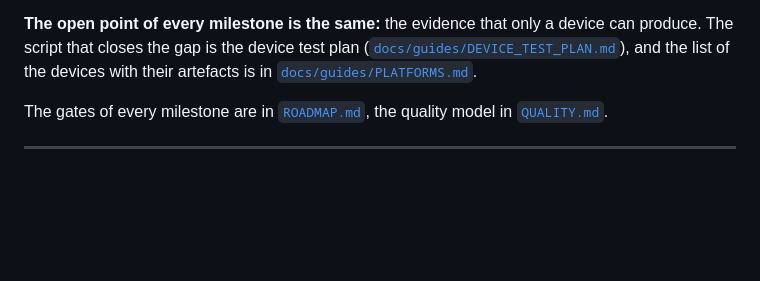
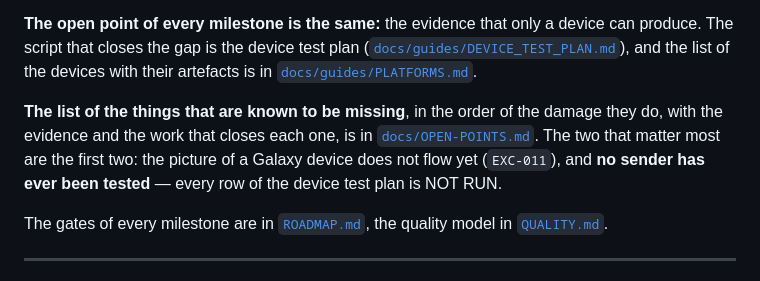
Before and after one commit to mazer666/PhairPlayRust, a Markdown page: README.md, the part around the change. Drawn GitHub-style; blank space fills up the shorter version.

```diff
--- a/README.md
+++ b/README.md
@@ -388,6 +388,13 @@ device can produce. The script that closes the gap is the device test plan
 the list of the devices with their artefacts is in
 [`docs/guides/PLATFORMS.md`](docs/guides/PLATFORMS.md).
 
+**The list of the things that are known to be missing**, in the order of the
+damage they do, with the evidence and the work that closes each one, is in
+[`docs/OPEN-POINTS.md`](docs/OPEN-POINTS.md). The two that matter most are
+the first two: the picture of a Galaxy device does not flow yet
+(`EXC-011`), and **no sender has ever been tested** — every row of the
+device test plan is NOT RUN.
+
 The gates of every milestone are in [`ROADMAP.md`](ROADMAP.md), the quality
 model in [`QUALITY.md`](QUALITY.md).
 
```
Also changed, not shown: docs/OPEN-POINTS.md (added, +199 -0 lines), docs/README.md (+6 -0 lines).
